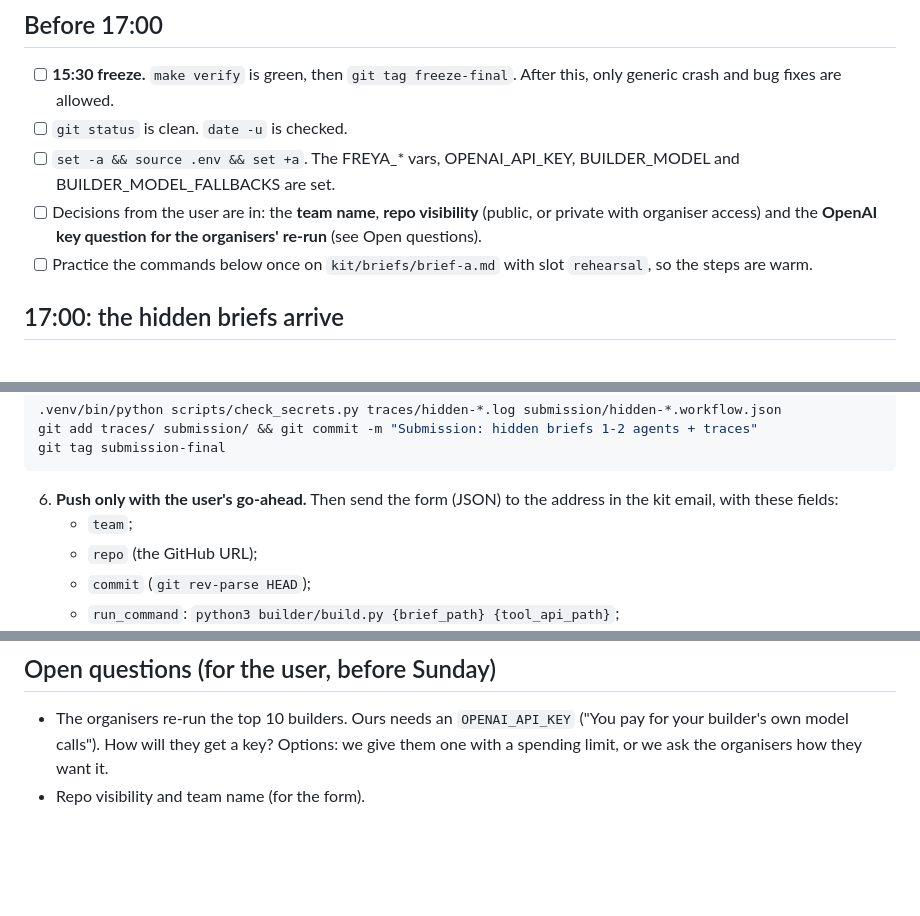
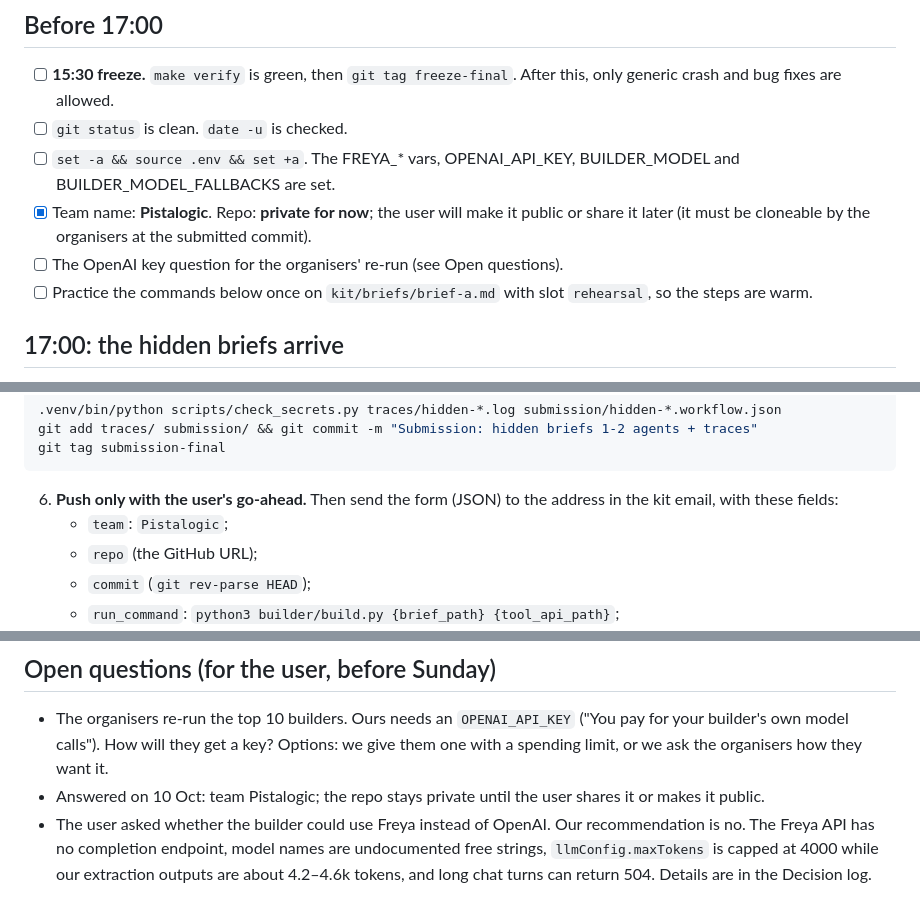
Before and after one commit to M4G1W0W/freya-build-the-builder, a Markdown page: docs/RUNBOOK.md, 3 parts joined by grey strips. GitHub-like rendering; blank space fills up the shorter version.

````diff
--- a/docs/RUNBOOK.md
+++ b/docs/RUNBOOK.md
@@ -9,8 +9,9 @@ The requirements come from `docs/hackathon_notes.md` → Submission (official pa
 - [ ] `git status` is clean. `date -u` is checked.
 - [ ] `set -a && source .env && set +a`. The FREYA_* vars, OPENAI_API_KEY, BUILDER_MODEL and
       BUILDER_MODEL_FALLBACKS are set.
-- [ ] Decisions from the user are in: the **team name**, **repo visibility** (public, or private with organiser access)
-      and the **OpenAI key question for the organisers' re-run** (see Open questions).
+- [x] Team name: **Pistalogic**. Repo: **private for now**; the user will make it public or share it later (it must be
+      cloneable by the organisers at the submitted commit).
+- [ ] The OpenAI key question for the organisers' re-run (see Open questions).
 - [ ] Practice the commands below once on `kit/briefs/brief-a.md` with slot `rehearsal`, so the steps are warm.
 
 ## 17:00: the hidden briefs arrive
@@ -52,7 +53,7 @@ git tag submission-final
 ```
 
 6. **Push only with the user's go-ahead.** Then send the form (JSON) to the address in the kit email, with these fields:
-   - `team`;
+   - `team`: `Pistalogic`;
    - `repo` (the GitHub URL);
    - `commit` (`git rev-parse HEAD`);
    - `run_command`: `python3 builder/build.py {brief_path} {tool_api_path}`;
@@ -75,4 +76,7 @@ git tag submission-final
 - The organisers re-run the top 10 builders. Ours needs an `OPENAI_API_KEY` ("You pay for your builder's own model
   calls"). How will they get a key? Options: we give them one with a spending limit, or we ask the organisers how
   they want it.
-- Repo visibility and team name (for the form).
+- Answered on 10 Oct: team Pistalogic; the repo stays private until the user shares it or makes it public.
+- The user asked whether the builder could use Freya instead of OpenAI. Our recommendation is no. The Freya API has no
+  completion endpoint, model names are undocumented free strings, `llmConfig.maxTokens` is capped at 4000 while our
+  extraction outputs are about 4.2–4.6k tokens, and long chat turns can return 504. Details are in the Decision log.
````
Also changed, not shown: docs/hackathon_notes.md (+26 -0 lines).
